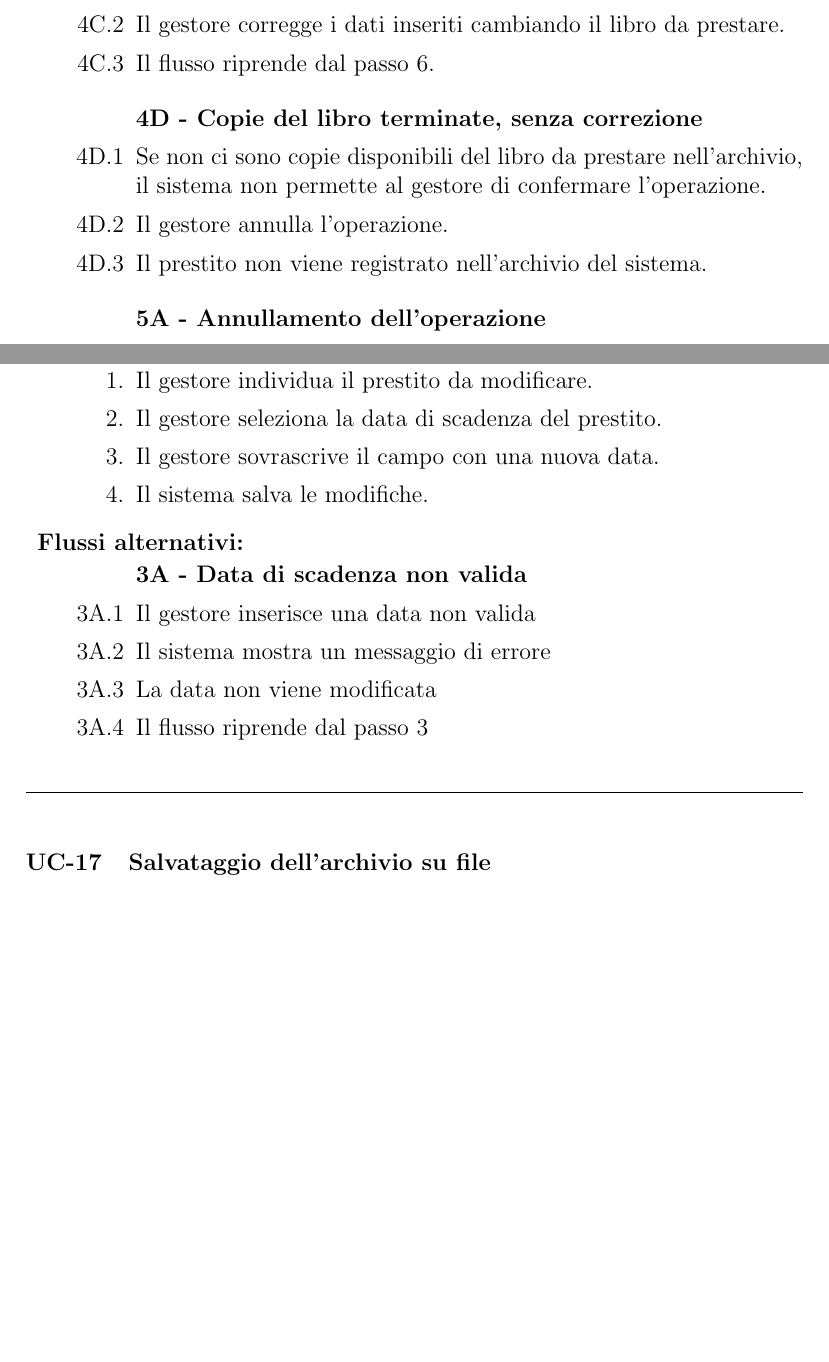
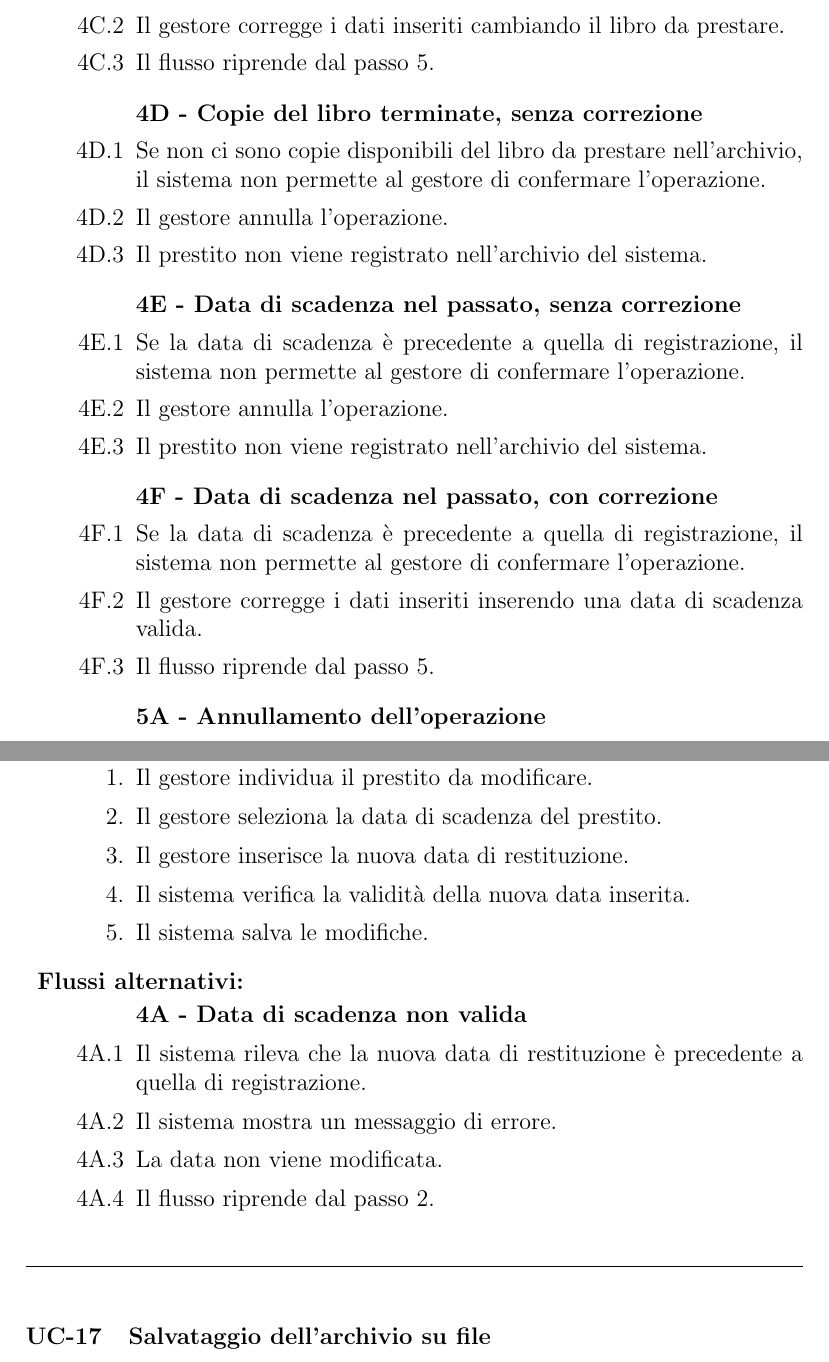
Before and after one commit to Meziu/easylibrary, a LaTeX document (docs/latex/srs.tex): two parts of pages 27 and 32 of 39 before the commit and two parts of pages 27 and 32 of 40 after it, joined at a grey line, cut so that both start at the same text, the shorter picture padded with empty space. Compiled offline with pdfLaTeX.

Commit message:
Precisazioni nei documenti di design e SRS

```diff
--- a/docs/latex/srs.tex
+++ b/docs/latex/srs.tex
@@ -67,4 +67,5 @@
    		\setlength\itemsep{-0.1cm}
 		\item{il libro ha almeno una copia disponibile;}
 		\item{l’utente ha meno di tre prestiti attivi.}
+		\item{la data di scadenza è successiva alla data di registrazione.}
 	\end{itemize}
@@ -361,7 +362,7 @@
 		\item Il gestore seleziona l'opzione per aggiungere un prestito.
 		\item Il gestore cerca l’utente a carico del prestito e il libro da prestare,\\li seleziona tra quelli suggeriti dall’interfaccia.
 		\item Il gestore inserisce la data di restituzione prevista per il prestito.
-		\item Il sistema verifica disponibilità di copie del libro in prestito e il limite di prestiti dell’utente.
+		\item Il sistema verifica disponibilità di copie del libro in prestito, che il limite di prestiti dell’utente non sia stato raggiunto e che la data di scadenza sia successiva a quella di registrazione.
 		\item Il gestore seleziona l'opzione per confermare l'operazione.
 		\item Il prestito viene registrato nell'archivio del sistema.
 	\end{enumerate}
@@ -371,7 +372,7 @@
 		\item[] \textbf{4A - Limite di prestiti raggiunto, con correzione}
 		\item Se l'utente ha già 3 prestiti attivi, il sistema non permette al gestore di confermare l'operazione.
 		\item Il gestore corregge i dati inseriti cambiando l'utente a carico.
-		\item Il flusso riprende dal passo 6.
+		\item Il flusso riprende dal passo 5.
 	\end{enumerate}
 
 	\vspace{-0.8\topsep}
@@ -387,7 +388,7 @@
 		\item[] \textbf{4C - Copie del libro terminate, con correzione}
 		\item Se non ci sono copie disponibili del libro da prestare nell'archivio, il sistema non permette al gestore di confermare l'operazione.
 		\item Il gestore corregge i dati inseriti cambiando il libro da prestare.
-		\item Il flusso riprende dal passo 6.
+		\item Il flusso riprende dal passo 5.
 	\end{enumerate}
 
 	\vspace{-0.8\topsep}
@@ -396,6 +397,24 @@
 		\item Se non ci sono copie disponibili del libro da prestare nell'archivio, il sistema non permette al gestore di confermare l'operazione.
 		\item Il gestore annulla l'operazione.
 		\item Il prestito non viene registrato nell'archivio del sistema.
+	\end{enumerate}
+
+	\vspace{-0.8\topsep}
+	\begin{enumerate}[label=4E.\arabic*]
+		\item[] \textbf{4E - Data di scadenza nel passato, senza correzione}
+		\item Se la data di scadenza è precedente a quella di registrazione, il sistema non
+		permette al gestore di confermare l'operazione.
+		\item Il gestore annulla l'operazione.
+		\item Il prestito non viene registrato nell'archivio del sistema.
+	\end{enumerate}
+
+	\vspace{-0.8\topsep}
+	\begin{enumerate}[label=4F.\arabic*]
+		\item[] \textbf{4F - Data di scadenza nel passato, con correzione}
+		\item Se la data di scadenza è precedente a quella di registrazione, il sistema non
+		permette al gestore di confermare l'operazione.
+		\item Il gestore corregge i dati inseriti inserendo una data di scadenza valida.
+		\item Il flusso riprende dal passo 5.
 	\end{enumerate}
 
 	\vspace{-0.8\topsep}
@@ -519,22 +538,24 @@
 
 
 \newpage
-\usecase{UC-\stepcounter{ucid}}{Modifica di un prestito}{Gestore della biblioteca.}{Il gestore sta visualizzando l'elenco dei prestiti.}{La data di scadenza del prestito è stata modificata}{
+\usecase{UC-\stepcounter{ucid}}{Modifica di un prestito}{Gestore della biblioteca.}{Il gestore sta visualizzando l'elenco dei prestiti.}{La data di scadenza del prestito è stata modificata.}{
 	\vspace{-0.8\topsep}
 	\begin{enumerate}
 		\item Il gestore individua il prestito da modificare.
 		\item Il gestore seleziona la data di scadenza del prestito.
-		\item Il gestore sovrascrive il campo con una nuova data.
+		\item Il gestore inserisce la nuova data di restituzione.
+		\item Il sistema verifica la validità della nuova data inserita.
 		\item Il sistema salva le modifiche.
 	\end{enumerate}
 }{
 	\vspace{-0.8\topsep}
-	\begin{enumerate}[label=3A.\arabic*]
-		\item[] \textbf{3A - Data di scadenza non valida}
-		\item Il gestore inserisce una data non valida
-		\item Il sistema mostra un messaggio di errore
-		\item La data non viene modificata
-		\item Il flusso riprende dal passo 3
+	\begin{enumerate}[label=4A.\arabic*]
+		\item[] \textbf{4A - Data di scadenza non valida}
+		\item Il sistema rileva che la nuova data di restituzione è precedente a quella
+		di registrazione.
+		\item Il sistema mostra un messaggio di errore.
+		\item La data non viene modificata.
+		\item Il flusso riprende dal passo 2.
 	\end{enumerate}
 }
 
```
Also changed, not shown: docs/latex/design.tex (+9 -9 lines), docs/design.pdf, docs/srs.pdf, docs/latex/srs.tex (2 more changed lines), 1 other file.
